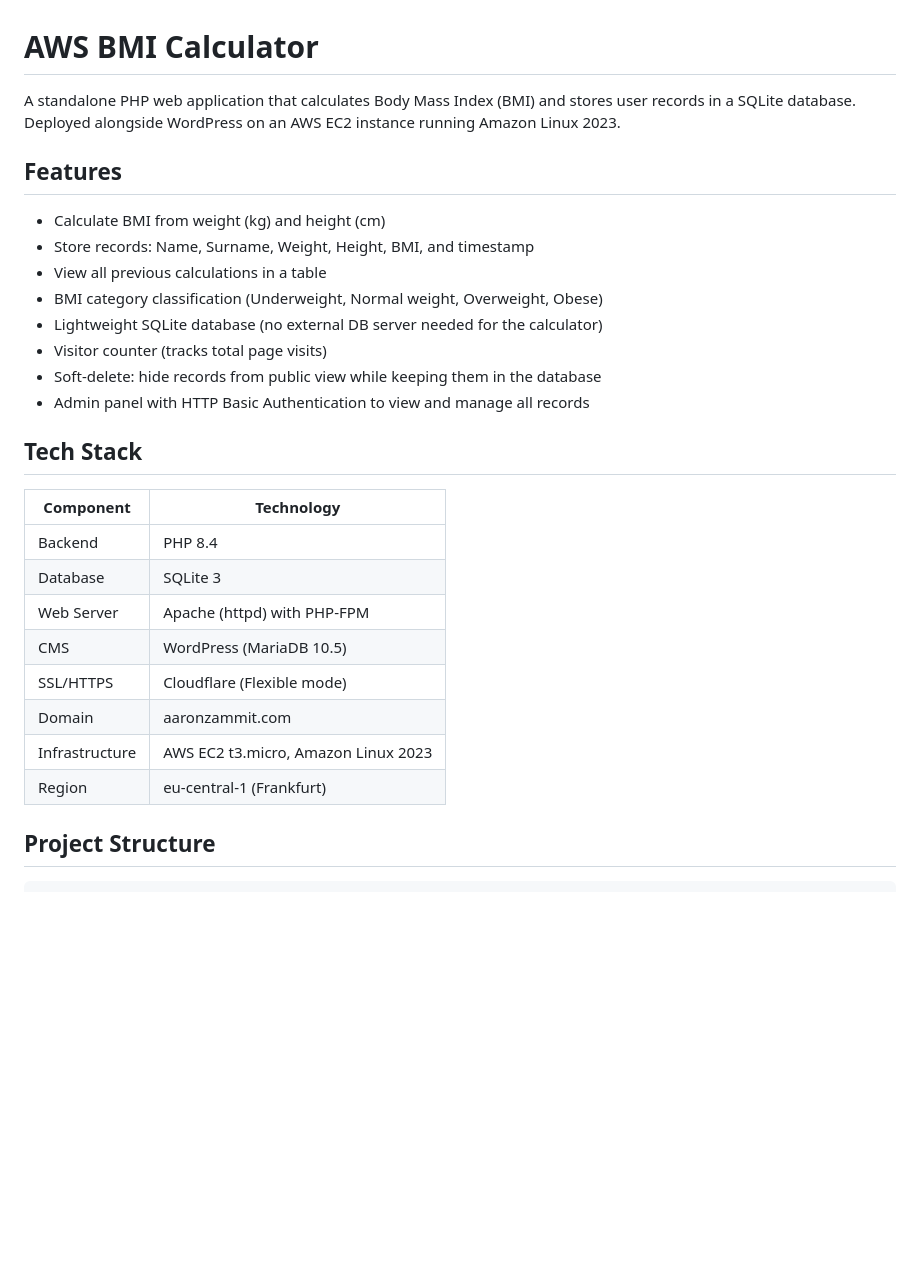
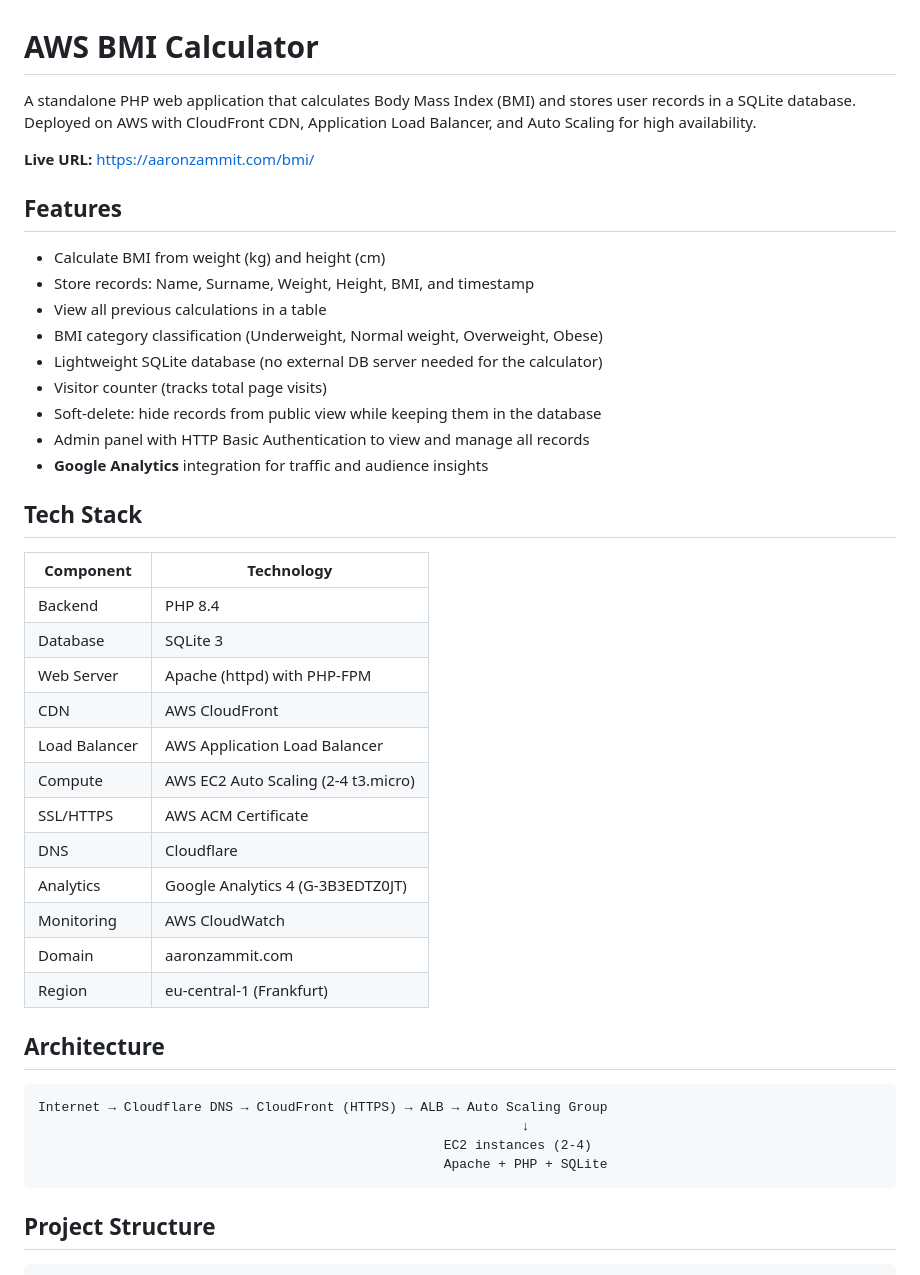
Before and after one commit to aazamm/AWS_BMI_Calculator, a Markdown page: README.md, the part around the change. GitHub-like rendering; blank space fills up the shorter version.

````diff
--- a/README.md
+++ b/README.md
@@ -1,6 +1,8 @@
 # AWS BMI Calculator
 
-A standalone PHP web application that calculates Body Mass Index (BMI) and stores user records in a SQLite database. Deployed alongside WordPress on an AWS EC2 instance running Amazon Linux 2023.
+A standalone PHP web application that calculates Body Mass Index (BMI) and stores user records in a SQLite database. Deployed on AWS with CloudFront CDN, Application Load Balancer, and Auto Scaling for high availability.
+
+**Live URL:** https://aaronzammit.com/bmi/
 
 ## Features
 
@@ -12,6 +14,7 @@ A standalone PHP web application that calculates Body Mass Index (BMI) and store
 - Visitor counter (tracks total page visits)
 - Soft-delete: hide records from public view while keeping them in the database
 - Admin panel with HTTP Basic Authentication to view and manage all records
+- **Google Analytics** integration for traffic and audience insights
 
 ## Tech Stack
 
@@ -20,11 +23,24 @@ A standalone PHP web application that calculates Body Mass Index (BMI) and store
 | Backend | PHP 8.4 |
 | Database | SQLite 3 |
 | Web Server | Apache (httpd) with PHP-FPM |
-| CMS | WordPress (MariaDB 10.5) |
-| SSL/HTTPS | Cloudflare (Flexible mode) |
+| CDN | AWS CloudFront |
+| Load Balancer | AWS Application Load Balancer |
+| Compute | AWS EC2 Auto Scaling (2-4 t3.micro) |
+| SSL/HTTPS | AWS ACM Certificate |
+| DNS | Cloudflare |
+| Analytics | Google Analytics 4 (G-3B3EDTZ0JT) |
+| Monitoring | AWS CloudWatch |
 | Domain | aaronzammit.com |
-| Infrastructure | AWS EC2 t3.micro, Amazon Linux 2023 |
 | Region | eu-central-1 (Frankfurt) |
+
+## Architecture
+
+```
+Internet → Cloudflare DNS → CloudFront (HTTPS) → ALB → Auto Scaling Group
+                                                              ↓
+                                                    EC2 instances (2-4)
+                                                    Apache + PHP + SQLite
+```
 
 ## Project Structure
 
````
Also changed, not shown: ARCHITECTURE.md (+36 -2 lines), AWS_INFRASTRUCTURE.md (+26 -9 lines).
